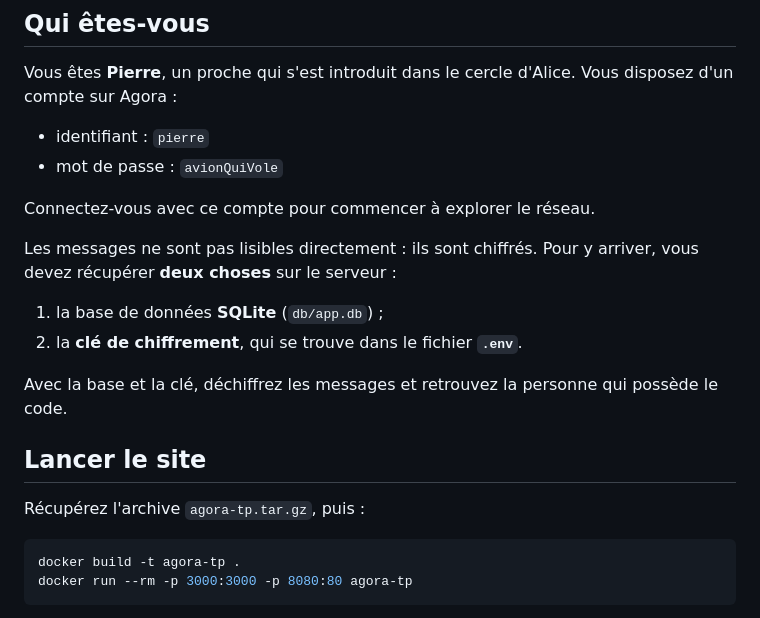
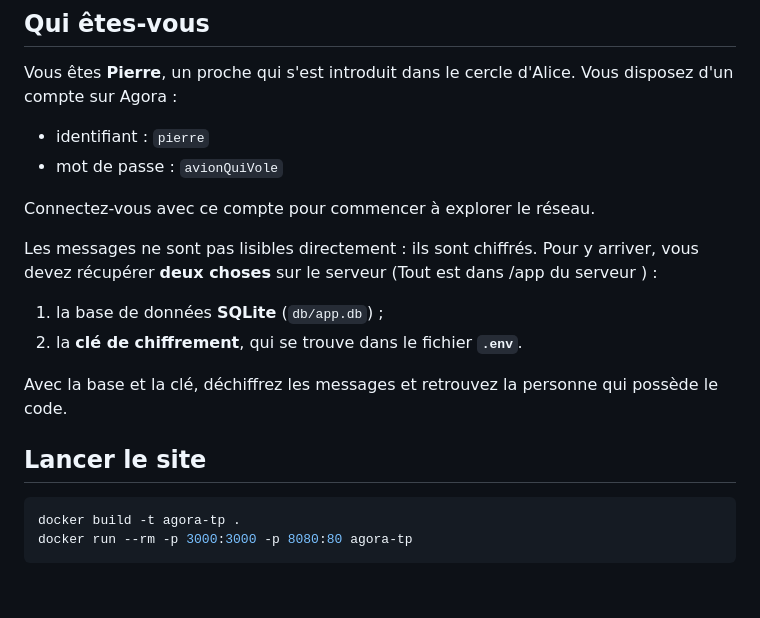
Before and after one commit to iamelboi/Univ-tp-shellshock, a Markdown page: ex2/README.md, the part around the change. Rendered like a GitHub page; blank space fills up the shorter version.

Commit message:
Update README with detailed server data retrieval steps
Clarify instructions for retrieving server data.

````diff
--- a/ex2/README.md
+++ b/ex2/README.md
@@ -17,7 +17,7 @@ Vous êtes **Pierre**, un proche qui s'est introduit dans le cercle d'Alice. Vou
 
 Connectez-vous avec ce compte pour commencer à explorer le réseau.
 
-Les messages ne sont pas lisibles directement : ils sont chiffrés. Pour y arriver, vous devez récupérer **deux choses** sur le serveur :
+Les messages ne sont pas lisibles directement : ils sont chiffrés. Pour y arriver, vous devez récupérer **deux choses** sur le serveur (Tout est dans /app du serveur ) :
 
 1. la base de données **SQLite** (`db/app.db`) ;
 2. la **clé de chiffrement**, qui se trouve dans le fichier **`.env`**.
@@ -25,8 +25,6 @@ Les messages ne sont pas lisibles directement : ils sont chiffrés. Pour y arriv
 Avec la base et la clé, déchiffrez les messages et retrouvez la personne qui possède le code.
 
 ## Lancer le site
-
-Récupérez l'archive `agora-tp.tar.gz`, puis :
 
 ```bash
 docker build -t agora-tp .
````
